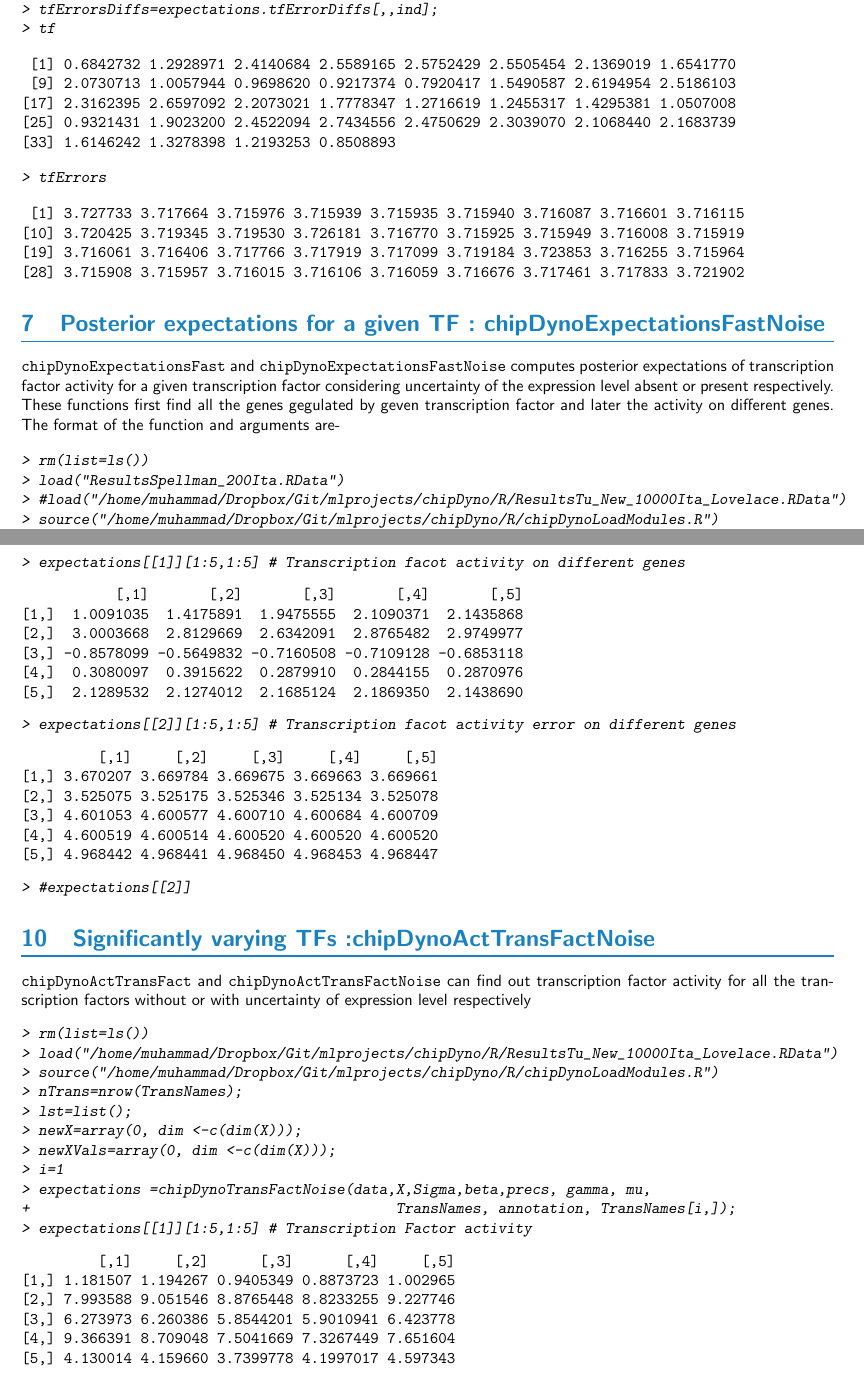
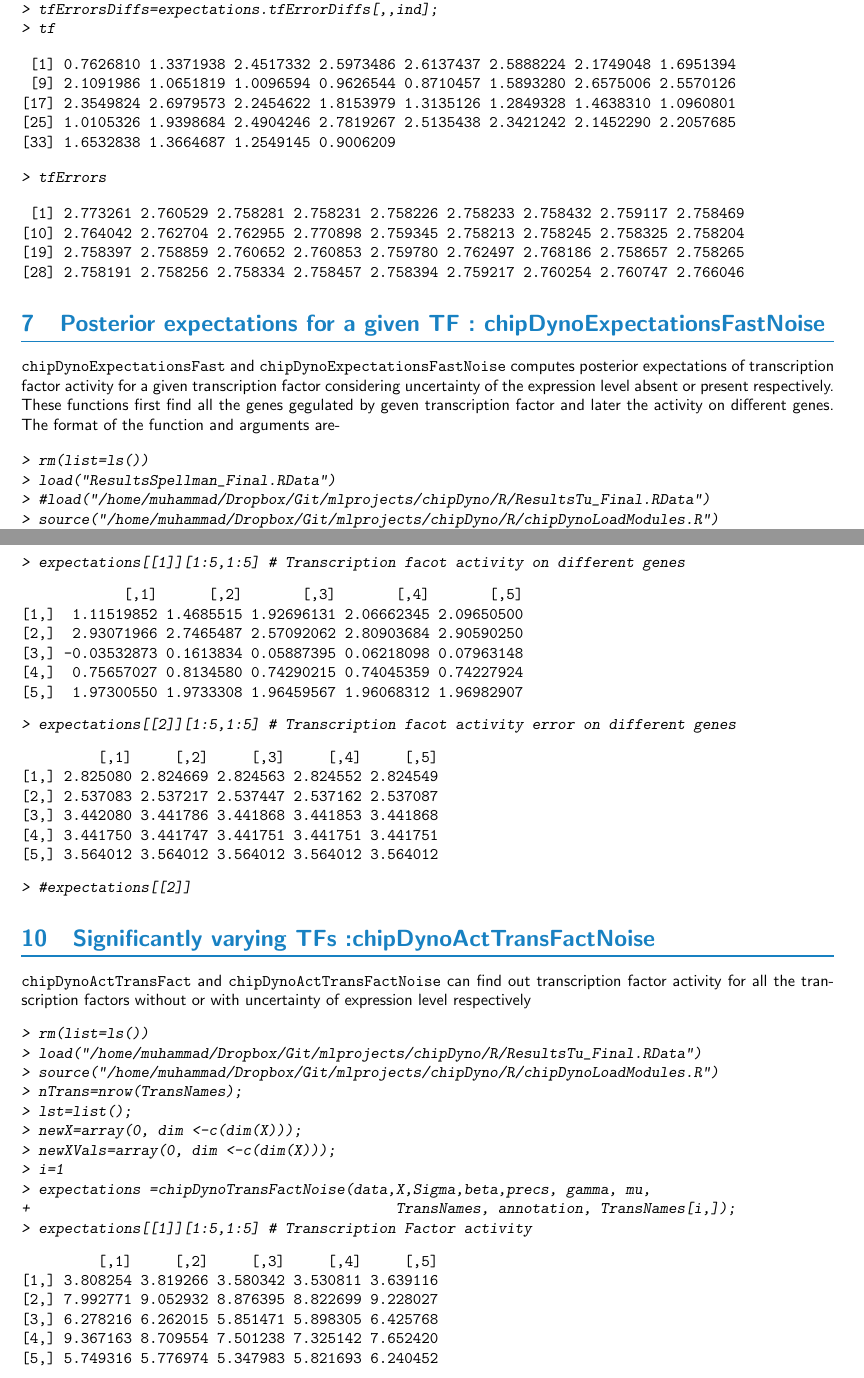
Before and after one commit to SheffieldML/chipDyno, a LaTeX paper (SweaveDoc/chipDyno.tex): two parts of pages 8 and 11 of 15, joined at a grey line, cut so that both start at the same text. The pictures show the PDF file SweaveDoc/chipDyno.pdf that the author committed with the source.

Commit message:
Upload Final Results for Sweave doc

```diff
--- a/SweaveDoc/chipDyno.tex
+++ b/SweaveDoc/chipDyno.tex
@@ -342,7 +342,7 @@ Load the optimized value-
 \begin{Sinput}
 > require("Matrix")
 > source("/home/muhammad/Dropbox/Git/mlprojects/chipDyno/R/chipDynoLoadModules.R")
-> load("/home/muhammad/Dropbox/Git/mlprojects/chipDyno/R/ResultsTu_New_10000Ita_Lovelace.RData")
+> load("/home/muhammad/Dropbox/Git/mlprojects/chipDyno/R/ResultsTu_Final.RData")
 > V=params[(3+nTrans):(length(params)-nTrans)]
 > preSigma <- as.matrix(sparseMatrix(R, C, x=V, dims = c(nEffectGenes,nTrans)))
 > diagonal = params[(length(params)-nTrans+1) :(length(params))];
@@ -383,7 +383,7 @@ Load the optimized value-
 \begin{Schunk}
 \begin{Sinput}
 > #rm(list=ls())
-> load("/home/muhammad/Dropbox/Git/mlprojects/chipDyno/R/ResultsTu_New_10000Ita_Lovelace.RData")
+> load("/home/muhammad/Dropbox/Git/mlprojects/chipDyno/R/ResultsTu_Final.RData")
 > source("/home/muhammad/Dropbox/Git/mlprojects/chipDyno/R/chipDynoLoadModules.R")
 > annotations = annotation
 > transNames=TransNames
@@ -426,20 +426,20 @@ Load the optimized value-
 > tf
 \end{Sinput}
 \begin{Soutput}
- [1] 0.6842732 1.2928971 2.4140684 2.5589165 2.5752429 2.5505454 2.1369019 1.6541770
- [9] 2.0730713 1.0057944 0.9698620 0.9217374 0.7920417 1.5490587 2.6194954 2.5186103
-[17] 2.3162395 2.6597092 2.2073021 1.7778347 1.2716619 1.2455317 1.4295381 1.0507008
-[25] 0.9321431 1.9023200 2.4522094 2.7434556 2.4750629 2.3039070 2.1068440 2.1683739
-[33] 1.6146242 1.3278398 1.2193253 0.8508893
+ [1] 0.7626810 1.3371938 2.4517332 2.5973486 2.6137437 2.5888224 2.1749048 1.6951394
+ [9] 2.1091986 1.0651819 1.0096594 0.9626544 0.8710457 1.5893280 2.6575006 2.5570126
+[17] 2.3549824 2.6979573 2.2454622 1.8153979 1.3135126 1.2849328 1.4638310 1.0960801
+[25] 1.0105326 1.9398684 2.4904246 2.7819267 2.5135438 2.3421242 2.1452290 2.2057685
+[33] 1.6532838 1.3664687 1.2549145 0.9006209
 \end{Soutput}
 \begin{Sinput}
 > tfErrors
 \end{Sinput}
 \begin{Soutput}
- [1] 3.727733 3.717664 3.715976 3.715939 3.715935 3.715940 3.716087 3.716601 3.716115
-[10] 3.720425 3.719345 3.719530 3.726181 3.716770 3.715925 3.715949 3.716008 3.715919
-[19] 3.716061 3.716406 3.717766 3.717919 3.717099 3.719184 3.723853 3.716255 3.715964
-[28] 3.715908 3.715957 3.716015 3.716106 3.716059 3.716676 3.717461 3.717833 3.721902
+ [1] 2.773261 2.760529 2.758281 2.758231 2.758226 2.758233 2.758432 2.759117 2.758469
+[10] 2.764042 2.762704 2.762955 2.770898 2.759345 2.758213 2.758245 2.758325 2.758204
+[19] 2.758397 2.758859 2.760652 2.760853 2.759780 2.762497 2.768186 2.758657 2.758265
+[28] 2.758191 2.758256 2.758334 2.758457 2.758394 2.759217 2.760254 2.760747 2.766046
 \end{Soutput}
 \end{Schunk}
 
@@ -489,8 +489,8 @@ Load the optimized value-
 \begin{Schunk}
 \begin{Sinput}
 > rm(list=ls())
-> load("ResultsSpellman_200Ita.RData")
-> #load("/home/muhammad/Dropbox/Git/mlprojects/chipDyno/R/ResultsTu_New_10000Ita_Lovelace.RData")
+> load("ResultsSpellman_Final.RData")
+> #load("/home/muhammad/Dropbox/Git/mlprojects/chipDyno/R/ResultsTu_Final.RData")
 > source("/home/muhammad/Dropbox/Git/mlprojects/chipDyno/R/chipDynoLoadModules.R")
 > transNames = TransNames
 > annotations = annotation
@@ -556,7 +556,7 @@ Load the optimized value-
 \begin{Schunk}
 \begin{Sinput}
 > rm(list=ls())
-> load("/home/muhammad/Dropbox/Git/mlprojects/chipDyno/R/ResultsTu_New_10000Ita_Lovelace.RData")
+> load("/home/muhammad/Dropbox/Git/mlprojects/chipDyno/R/ResultsTu_Final.RData")
 > source("/home/muhammad/Dropbox/Git/mlprojects/chipDyno/R/chipDynoLoadModules.R")
 > transNames = TransNames
 > annotations = annotation
@@ -601,7 +601,7 @@ Load the optimized value-
 \begin{Schunk}
 \begin{Sinput}
 > rm(list=ls())
-> load("/home/muhammad/Dropbox/Git/mlprojects/chipDyno/R/ResultsTu_New_10000Ita_Lovelace.RData")
+> load("/home/muhammad/Dropbox/Git/mlprojects/chipDyno/R/ResultsTu_Final.RData")
 > #load("/home/muhammad/Dropbox/Git/mlprojects/chipDyno/R/ResultsTu.RData")
 > source("/home/muhammad/Dropbox/Git/mlprojects/chipDyno/R/chipDynoLoadModules.R")
 > i=4; TransNames[i,]
@@ -621,23 +621,23 @@ Load the optimized value-
 > expectations[[1]][1:5,1:5] # Transcription facot activity on different genes
 \end{Sinput}
 \begin{Soutput}
-           [,1]       [,2]       [,3]       [,4]       [,5]
-[1,]  1.0091035  1.4175891  1.9475555  2.1090371  2.1435868
-[2,]  3.0003668  2.8129669  2.6342091  2.8765482  2.9749977
-[3,] -0.8578099 -0.5649832 -0.7160508 -0.7109128 -0.6853118
-[4,]  0.3080097  0.3915622  0.2879910  0.2844155  0.2870976
-[5,]  2.1289532  2.1274012  2.1685124  2.1869350  2.1438690
+            [,1]      [,2]       [,3]       [,4]       [,5]
+[1,]  1.11519852 1.4685515 1.92696131 2.06662345 2.09650500
+[2,]  2.93071966 2.7465487 2.57092062 2.80903684 2.90590250
+[3,] -0.03532873 0.1613834 0.05887395 0.06218098 0.07963148
+[4,]  0.75657027 0.8134580 0.74290215 0.74045359 0.74227924
+[5,]  1.97300550 1.9733308 1.96459567 1.96068312 1.96982907
 \end{Soutput}
 \begin{Sinput}
 > expectations[[2]][1:5,1:5] # Transcription facot activity error on different genes
 \end{Sinput}
 \begin{Soutput}
          [,1]     [,2]     [,3]     [,4]     [,5]
-[1,] 3.670207 3.669784 3.669675 3.669663 3.669661
-[2,] 3.525075 3.525175 3.525346 3.525134 3.525078
-[3,] 4.601053 4.600577 4.600710 4.600684 4.600709
-[4,] 4.600519 4.600514 4.600520 4.600520 4.600520
-[5,] 4.968442 4.968441 4.968450 4.968453 4.968447
+[1,] 2.825080 2.824669 2.824563 2.824552 2.824549
+[2,] 2.537083 2.537217 2.537447 2.537162 2.537087
+[3,] 3.442080 3.441786 3.441868 3.441853 3.441868
+[4,] 3.441750 3.441747 3.441751 3.441751 3.441751
+[5,] 3.564012 3.564012 3.564012 3.564012 3.564012
 \end{Soutput}
 \begin{Sinput}
 > #expectations[[2]]
@@ -655,7 +655,7 @@ Load the optimized value-
 \begin{Schunk}
 \begin{Sinput}
 > rm(list=ls())
-> load("/home/muhammad/Dropbox/Git/mlprojects/chipDyno/R/ResultsTu_New_10000Ita_Lovelace.RData")
+> load("/home/muhammad/Dropbox/Git/mlprojects/chipDyno/R/ResultsTu_Final.RData")
 > source("/home/muhammad/Dropbox/Git/mlprojects/chipDyno/R/chipDynoLoadModules.R")
 > nTrans=nrow(TransNames);
 > lst=list();
@@ -667,9 +667,9 @@ Load the optimized value-
 > expectations[[1]][1:5,1:5] # Transcription Factor activity
 \end{Sinput}
 \begin{Soutput}
-         [,1]     [,2]      [,3]      [,4]     [,5]
-[1,] 1.181507 1.194267 0.9405349 0.8873723 1.002965
-[2,] 7.993588 9.051546 8.8765448 8.8233255 9.227746
-[3,] 6.273973 6.260386 5.8544201 5.9010941 6.423778
-[4,] 9.366391 8.709048 7.5041669 7.3267449 7.651604
-[5,] 4.130014 4.159660 3.7399778 4.1997017 4.597343
+         [,1]     [,2]     [,3]     [,4]     [,5]
+[1,] 3.808254 3.819266 3.580342 3.530811 3.639116
+[2,] 7.992771 9.052932 8.876395 8.822699 9.228027
+[3,] 6.278216 6.262015 5.851471 5.898305 6.425768
+[4,] 9.367163 8.709554 7.501238 7.325142 7.652420
+[5,] 5.749316 5.776974 5.347983 5.821693 6.240452
@@ -708,7 +708,7 @@ For a given gene we can find out the list of activators using the function \Rfun
 \begin{Schunk}
 \begin{Sinput}
 > rm(list=ls())
-> load("/home/muhammad/Dropbox/Git/mlprojects/chipDyno/R/ResultsTu_New_10000Ita_Lovelace.RData")
+> load("/home/muhammad/Dropbox/Git/mlprojects/chipDyno/R/ResultsTu_Final.RData")
 > source("/home/muhammad/Dropbox/Git/mlprojects/chipDyno/R/chipDynoLoadModules.R")
 > geneName="YHR143W";
 > #geneName="AGA1";
@@ -724,13 +724,13 @@ For a given gene we can find out the list of activators using the function \Rfun
 > activators[[2]] # Maximum transcription factor activity
 \end{Sinput}
 \begin{Soutput}
-[1] 0.78852602 0.78235753 0.55227342 0.06221002
+[1] 0.7841517 0.7258846 0.4750492 0.1858749
 \end{Soutput}
 \begin{Sinput}
 > activators[[3]] # Maximum transcription factor activity error
 \end{Sinput}
 \begin{Soutput}
-[1] 3.715908 3.925077 4.405851 5.262743
+[1] 2.758191 3.198300 2.983093 3.743103
 \end{Soutput}
 \end{Schunk}
 
```
Also changed, not shown: SweaveDoc/chipDyno-figure1.pdf, SweaveDoc/chipDyno-figure4.pdf, SweaveDoc/chipDyno-figure5.pdf, SweaveDoc/chipDyno-figure6.pdf, SweaveDoc/chipDyno.pdf, SweaveDoc/chipDyno.tex (20 more changed lines), 12 other files.
